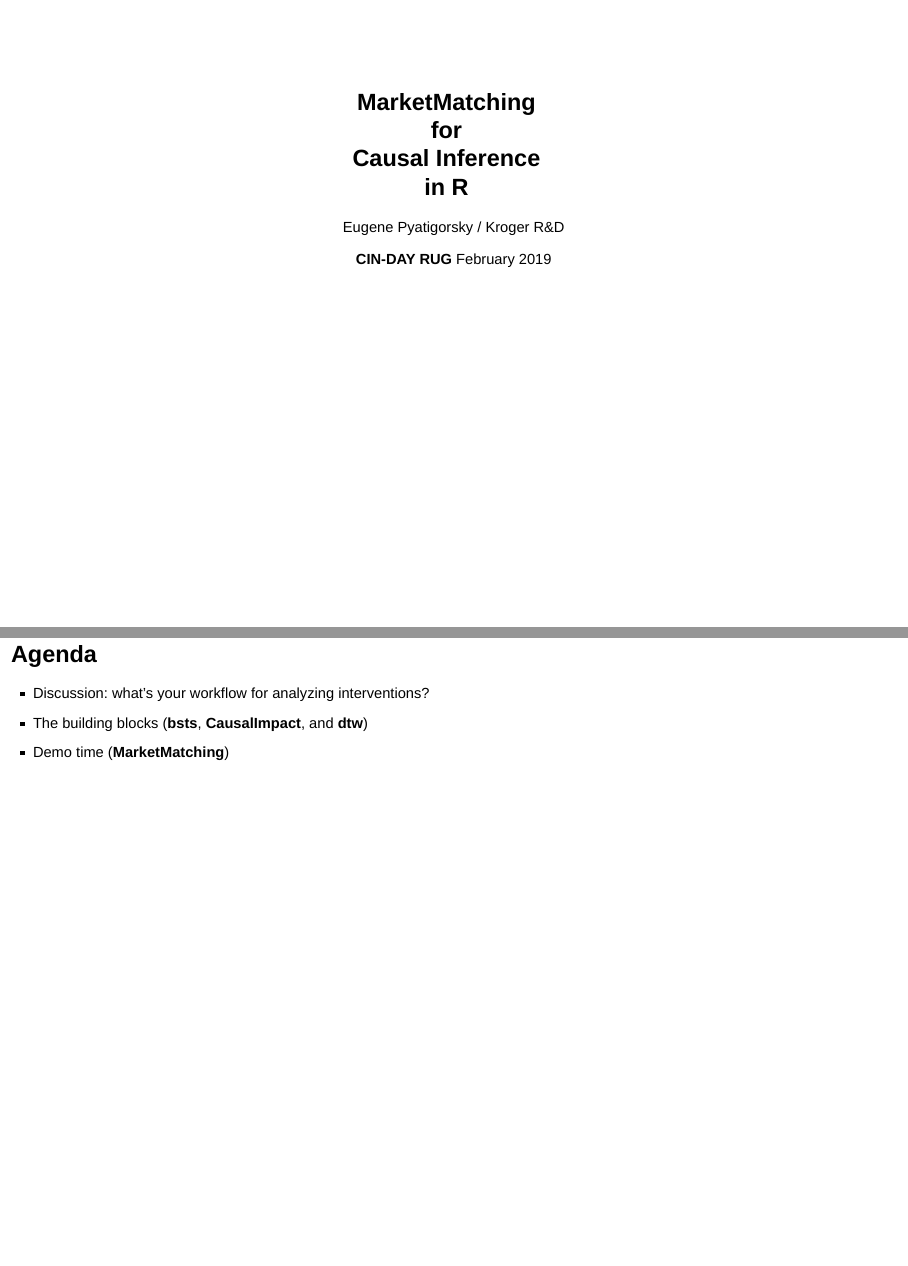
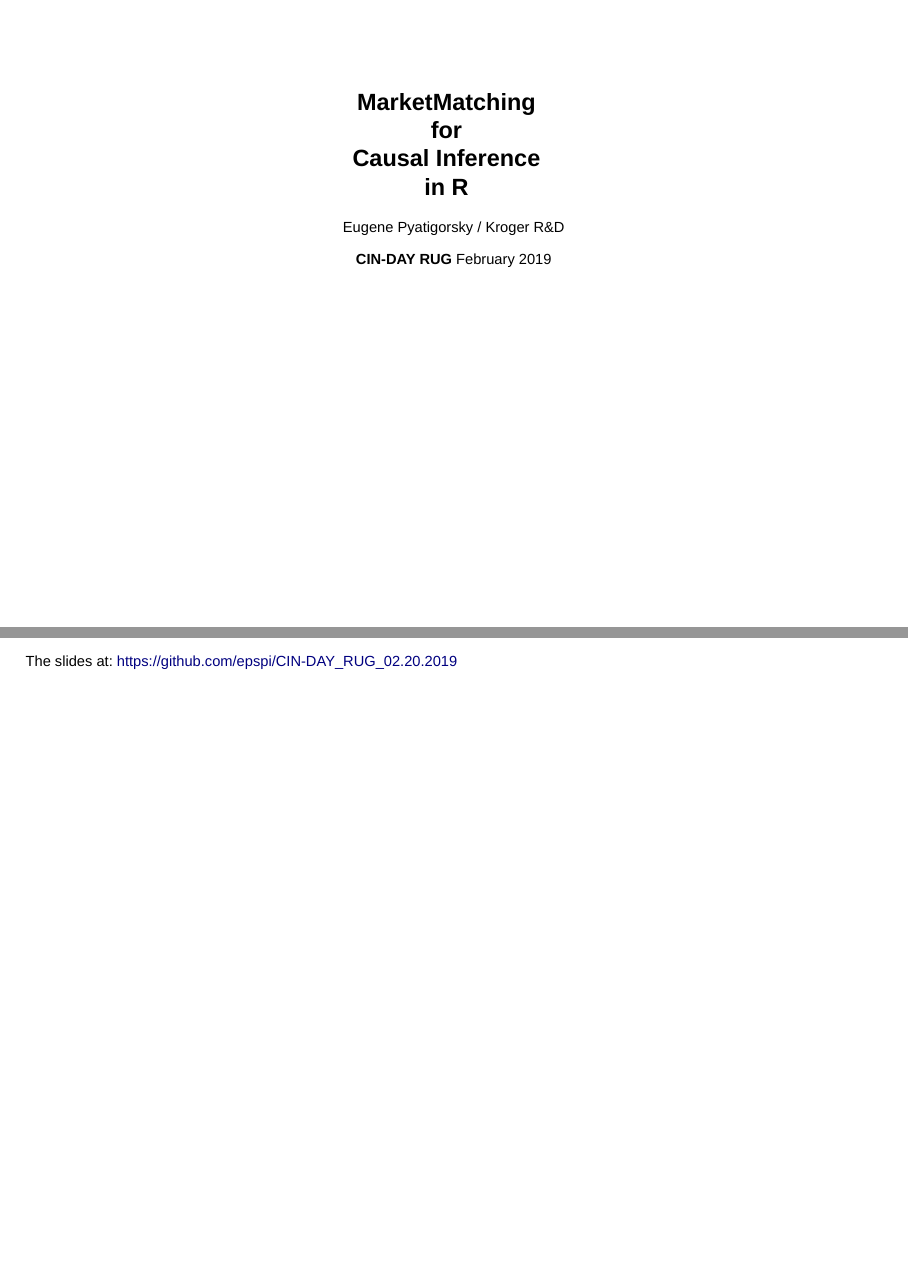
Before and after one commit to epspi/CIN-DAY_RUG_02.20.2019, an R Markdown document (2019.02.20_CINDAY_RUG.Rmd): pages 1 and 2 of 31 before the commit and pages 1 and 2 of 32 after it, joined at a grey line. Rendered offline with R 4.5, knitr and Pandoc, with nearby package versions; drawn as Slidy slides in place of the format the file asks for; some code elsewhere in the file could not run offline.

Commit message:
added link to github

````diff
--- a/2019.02.20_CINDAY_RUG.Rmd
+++ b/2019.02.20_CINDAY_RUG.Rmd
@@ -38,6 +38,13 @@
 library(ggplot2)
 ```
 
+
+----
+
+The slides at:
+https://github.com/epspi/CIN-DAY_RUG_02.20.2019
+
+----
 
 ## Agenda
 - Discussion: what's your workflow for analyzing interventions?
````
Also changed, not shown: 2019.02.20_CINDAY_RUG.html.
